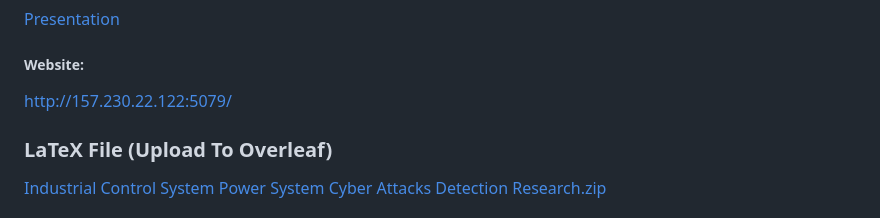
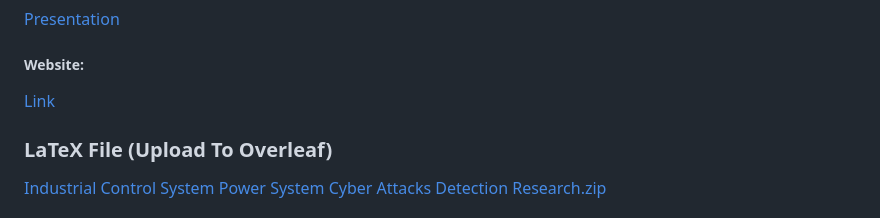
Before and after one commit to VictoKu1/IndustrialControlSystemCyberAttackDetectingCourse, a Markdown page: ReadME.md, the part around the change. Rendered like a GitHub page.

```diff
--- a/ReadME.md
+++ b/ReadME.md
@@ -9,16 +9,7 @@
 ##### Website:
 
 
-
-
-
-http://157.230.22.122:5079/
-
-
-
-
-
-
+[Link](http://157.230.22.122:5079/)
 
 
 
```
